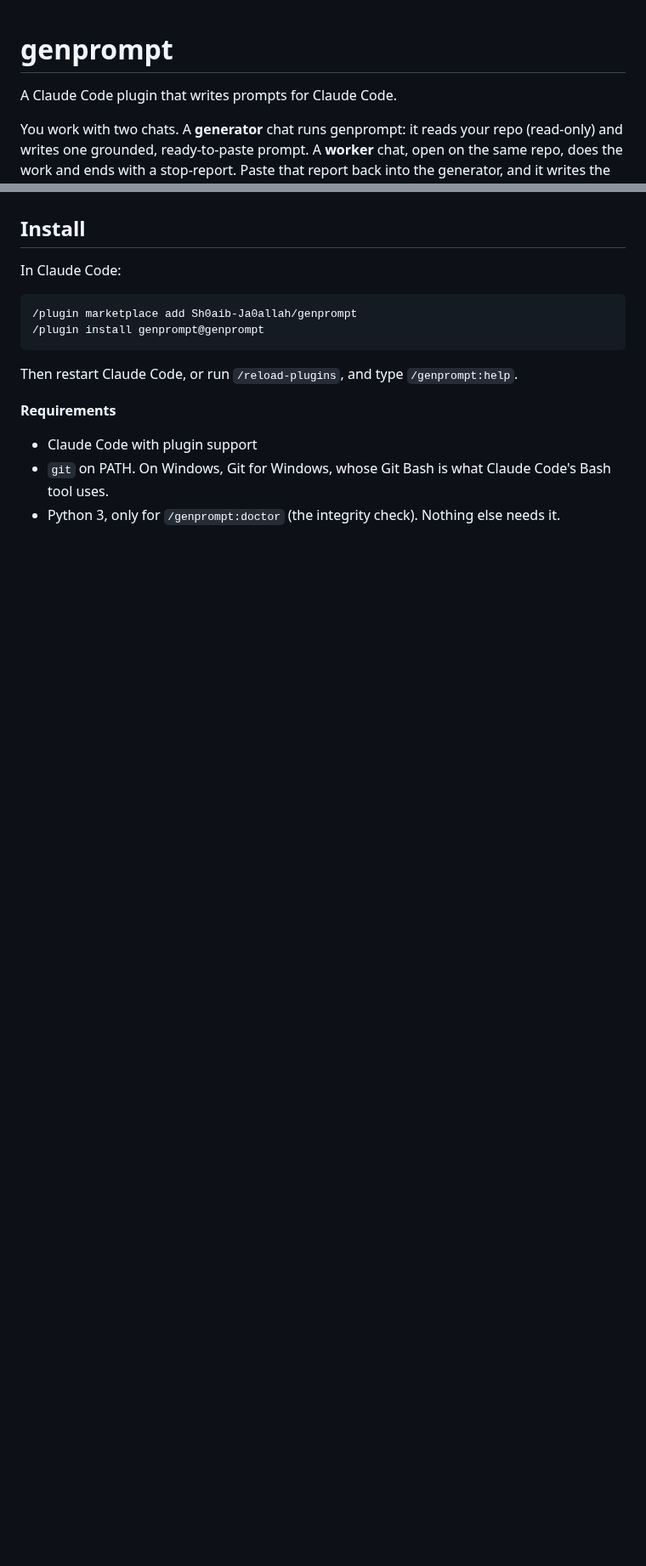
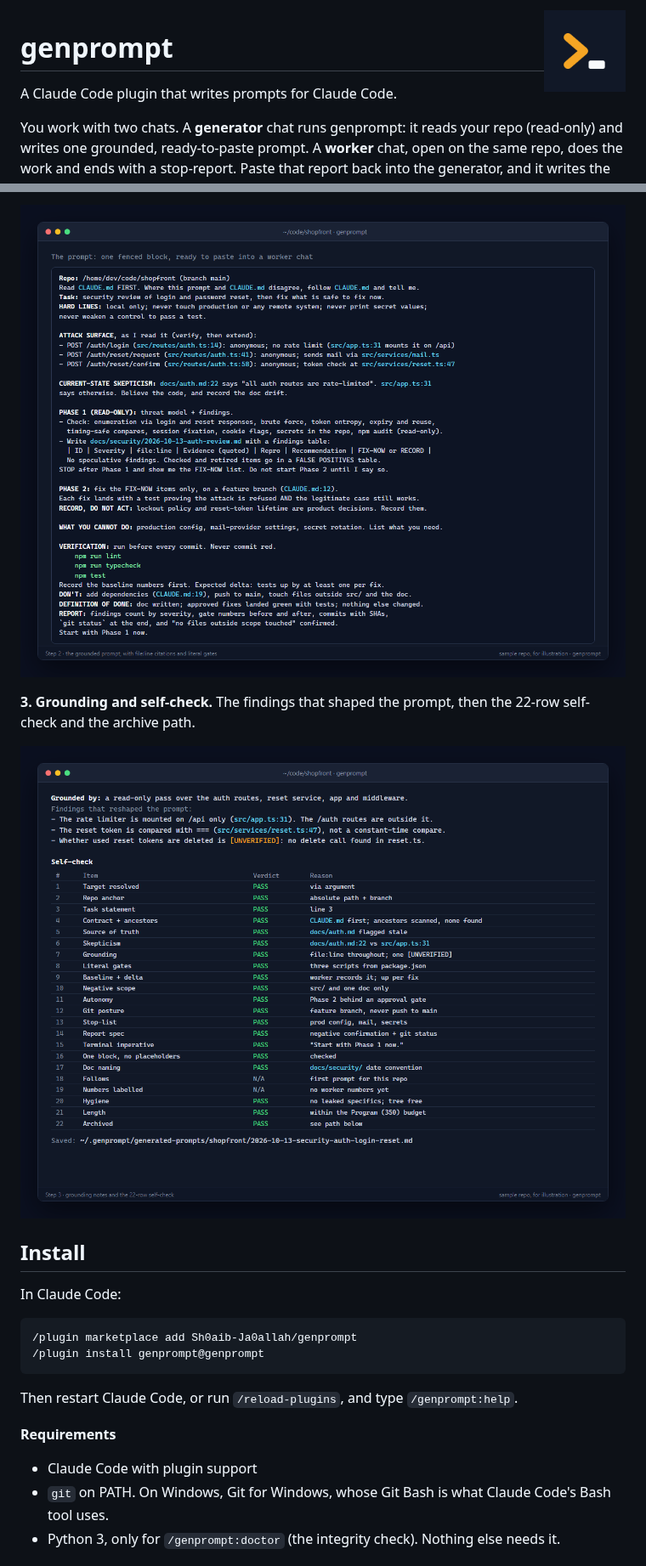
Before and after one commit to Sh0aib-Ja0allah/genprompt, a Markdown page: README.md, 2 parts joined by grey strips. Shown at 85% size. Rendered like a GitHub page; pictures changed too: assets/logo.png (added), assets/screenshot-2-prompt.png (added), assets/screenshot-3-self-check.png (added); blank space fills up the shorter version.

```diff
--- a/README.md
+++ b/README.md
@@ -1,3 +1,5 @@
+<img src="assets/logo.png" alt="genprompt logo: a >_ prompt mark" width="96" align="right">
+
 # genprompt
 
 A Claude Code plugin that writes prompts for Claude Code.
@@ -26,3 +42,9 @@ Every prompt it writes:
+![The generated security prompt for the sample repo](assets/screenshot-2-prompt.png)
+
+**3. Grounding and self-check.** The findings that shaped the prompt, then the 22-row self-check
+and the archive path.
+
+![Grounding notes and the 22-row self-check table](assets/screenshot-3-self-check.png)
 
 ## Install
 
```
Also changed, not shown: other parts of README.md (+15 -0 lines), assets/screenshot-1-target-lock.png (added), 1 other file.
